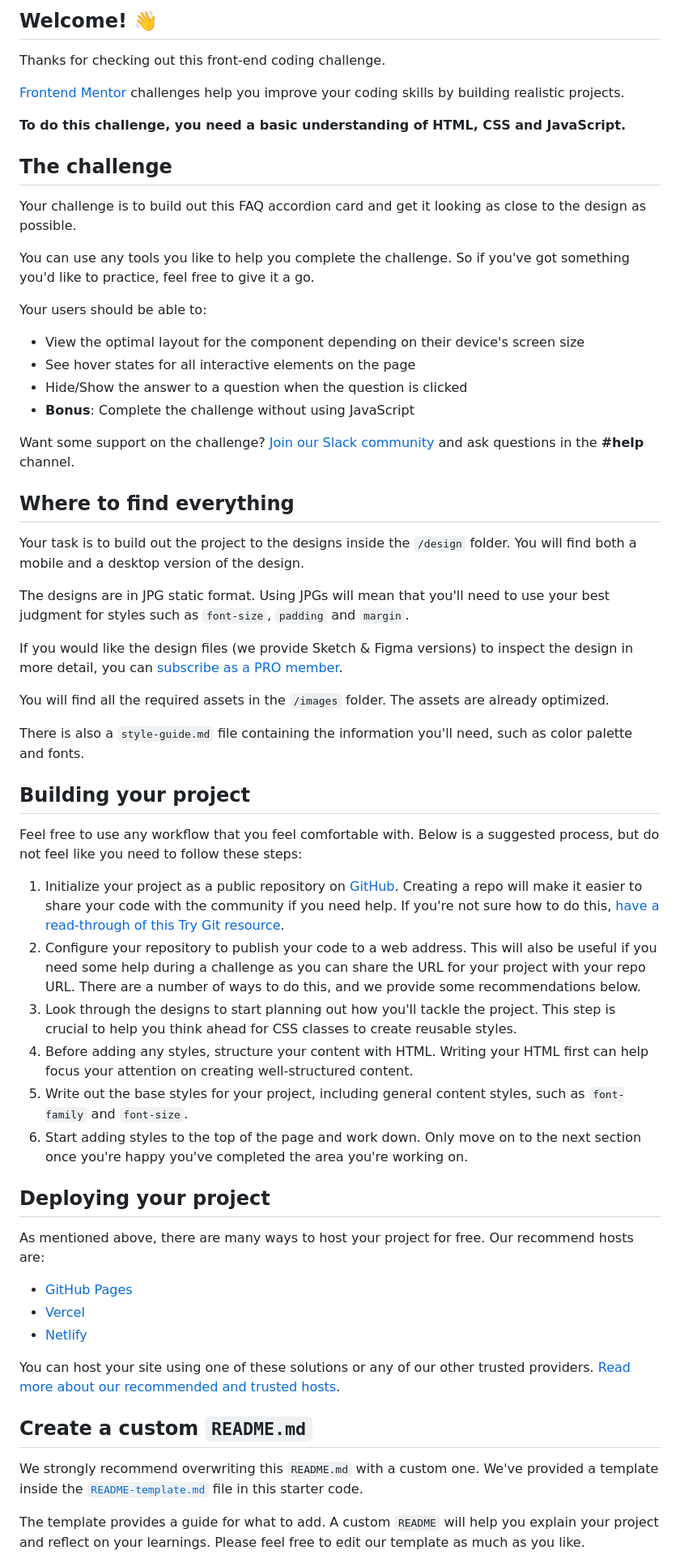
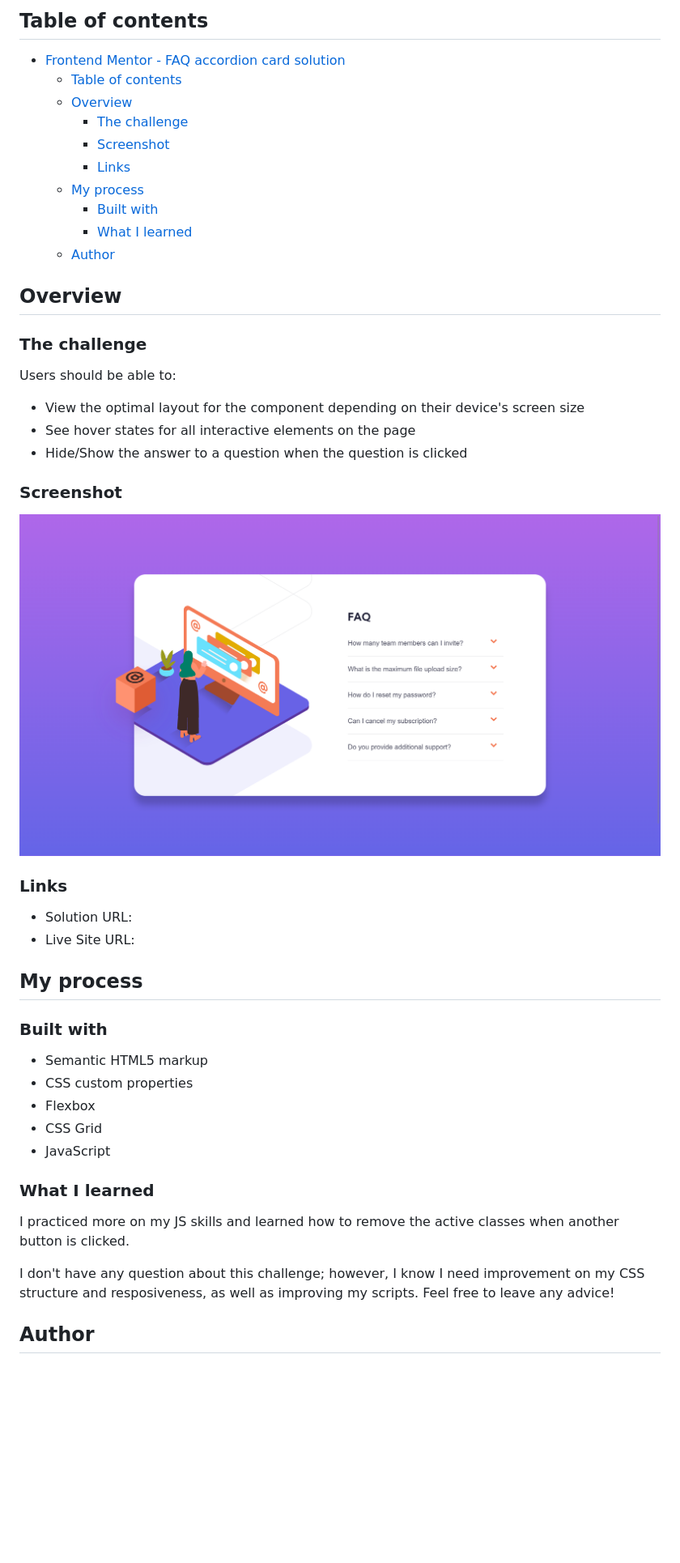
Before and after one commit to develoba/frontendmentor_challenges, a Markdown page: [HTML - CSS - JS] faq-accordion-card/README.md, the part around the change printed below. Shown: that part at 81% size. Drawn GitHub-style; pictures changed too: [HTML - CSS - JS] faq-accordion-card/preview.png (added); blank space fills up the shorter version.

```diff
--- a/[HTML - CSS - JS] faq-accordion-card/README.md
+++ b/[HTML - CSS - JS] faq-accordion-card/README.md
@@ -4,63 +4,51 @@
 
-## Welcome! 👋
+## Table of contents
 
-Thanks for checking out this front-end coding challenge.
+- [Frontend Mentor - FAQ accordion card solution](#frontend-mentor---faq-accordion-card-solution)
+  - [Table of contents](#table-of-contents)
+  - [Overview](#overview)
+    - [The challenge](#the-challenge)
+    - [Screenshot](#screenshot)
+    - [Links](#links)
+  - [My process](#my-process)
+    - [Built with](#built-with)
+    - [What I learned](#what-i-learned)
+  - [Author](#author)
 
-[Frontend Mentor](https://www.frontendmentor.io) challenges help you improve your coding skills by building realistic projects.
+## Overview
 
-**To do this challenge, you need a basic understanding of HTML, CSS and JavaScript.**
+### The challenge
 
-## The challenge
-
-Your challenge is to build out this FAQ accordion card and get it looking as close to the design as possible.
-
-You can use any tools you like to help you complete the challenge. So if you've got something you'd like to practice, feel free to give it a go.
-
-Your users should be able to:
+Users should be able to:
 
 - View the optimal layout for the component depending on their device's screen size
 - See hover states for all interactive elements on the page
 - Hide/Show the answer to a question when the question is clicked
-- **Bonus**: Complete the challenge without using JavaScript
 
-Want some support on the challenge? [Join our Slack community](https://www.frontendmentor.io/slack) and ask questions in the **#help** channel.
+### Screenshot
 
-## Where to find everything
+![](./preview.png)
 
-Your task is to build out the project to the designs inside the `/design` folder. You will find both a mobile and a desktop version of the design.
+### Links
 
-The designs are in JPG static format. Using JPGs will mean that you'll need to use your best judgment for styles such as `font-size`, `padding` and `margin`.
+- Solution URL: [](https://your-solution-url.com)
+- Live Site URL: [](https://your-live-site-url.com)
 
-If you would like the design files (we provide Sketch & Figma versions) to inspect the design in more detail, you can [subscribe as a PRO member](https://www.frontendmentor.io/pro).
+## My process
 
-You will find all the required assets in the `/images` folder. The assets are already optimized.
+### Built with
 
-There is also a `style-guide.md` file containing the information you'll need, such as color palette and fonts.
+- Semantic HTML5 markup
+- CSS custom properties
+- Flexbox
+- CSS Grid
+- JavaScript
 
-## Building your project
+### What I learned
 
-Feel free to use any workflow that you feel comfortable with. Below is a suggested process, but do not feel like you need to follow these steps:
+I practiced more on my JS skills and learned how to remove the active classes when another button is clicked.
 
-1. Initialize your project as a public repository on [GitHub](https://github.com/). Creating a repo will make it easier to share your code with the community if you need help. If you're not sure how to do this, [have a read-through of this Try Git resource](https://try.github.io/).
-2. Configure your repository to publish your code to a web address. This will also be useful if you need some help during a challenge as you can share the URL for your project with your repo URL. There are a number of ways to do this, and we provide some recommendations below.
-3. Look through the designs to start planning out how you'll tackle the project. This step is crucial to help you think ahead for CSS classes to create reusable styles.
-4. Before adding any styles, structure your content with HTML. Writing your HTML first can help focus your attention on creating well-structured content.
-5. Write out the base styles for your project, including general content styles, such as `font-family` and `font-size`.
-6. Start adding styles to the top of the page and work down. Only move on to the next section once you're happy you've completed the area you're working on.
+I don't have any question about this challenge; however, I know I need improvement on my CSS structure and resposiveness, as well as improving my scripts. Feel free to leave any advice!
 
-## Deploying your project
+## Author
 
-As mentioned above, there are many ways to host your project for free. Our recommend hosts are:
-
-- [GitHub Pages](https://pages.github.com/)
-- [Vercel](https://vercel.com/)
-- [Netlify](https://www.netlify.com/)
-
-You can host your site using one of these solutions or any of our other trusted providers. [Read more about our recommended and trusted hosts](https://medium.com/frontend-mentor/frontend-mentor-trusted-hosting-providers-bf000dfebe).
-
-## Create a custom `README.md`
-
-We strongly recommend overwriting this `README.md` with a custom one. We've provided a template inside the [`README-template.md`](./README-template.md) file in this starter code.
-
-The template provides a guide for what to add. A custom `README` will help you explain your project and reflect on your learnings. Please feel free to edit our template as much as you like.
-
```
Also changed, not shown: other parts of [HTML - CSS - JS] faq-accordion-card/README.md (+4 -30 lines), [HTML - CSS - JS] faq-accordion-card/README-template.md (deleted, +0 -112 lines).
